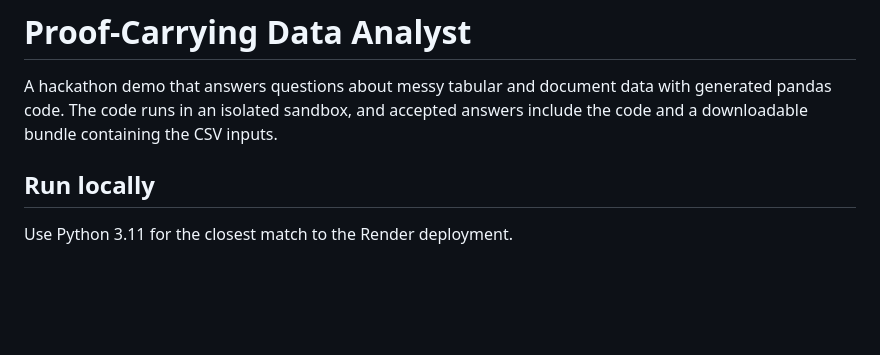
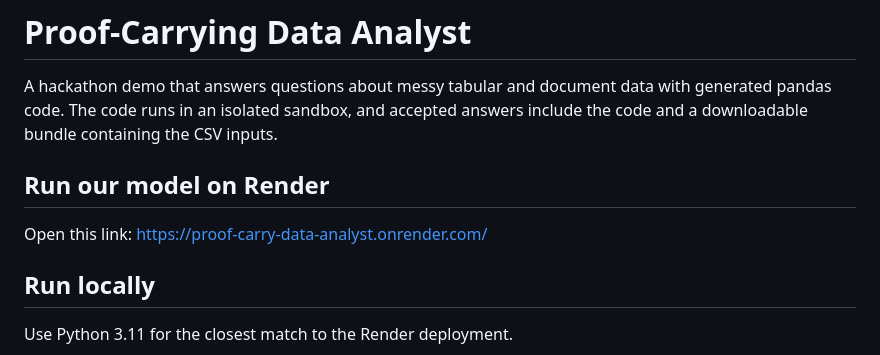
Before and after one commit to JerinJacob09/proof_carry_data_analyst, a Markdown page: README.md, the part around the change. Drawn GitHub-style; blank space fills up the shorter version.

Commit message:
Add Render deployment instructions to README
Added a section on how to run the model on Render.

```diff
--- a/README.md
+++ b/README.md
@@ -1,6 +1,10 @@
 # Proof-Carrying Data Analyst
 
 A hackathon demo that answers questions about messy tabular and document data with generated pandas code. The code runs in an isolated sandbox, and accepted answers include the code and a downloadable bundle containing the CSV inputs.
+
+## Run our model on Render
+
+Open this link: https://proof-carry-data-analyst.onrender.com/
 
 ## Run locally
 
```
